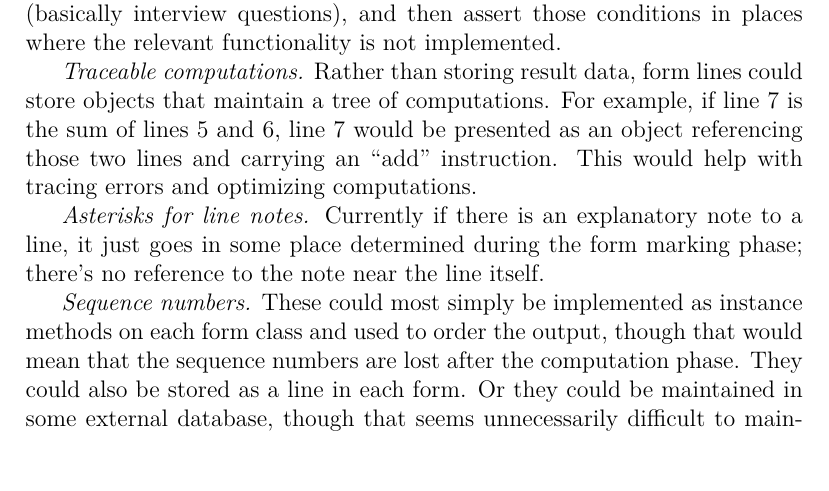
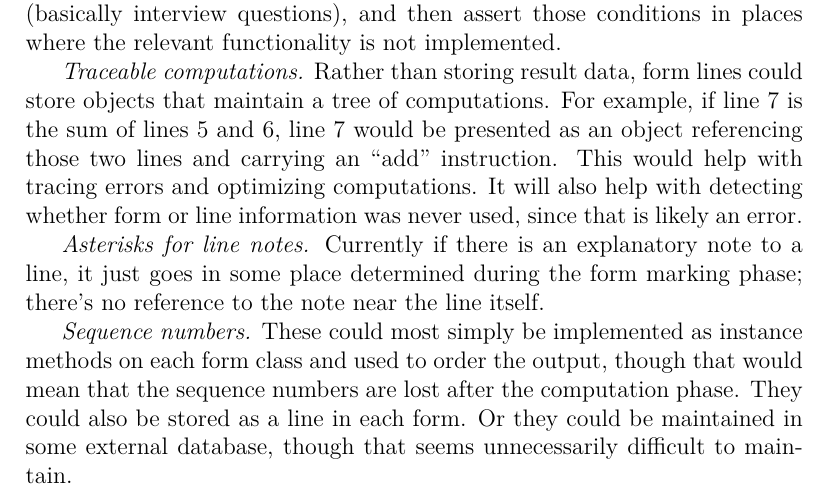
Before and after one commit to charlesduan/taxcalc, a LaTeX document (doc/taxcalc.tex): part of page 11 of 18, cut so that both start at the same text. Compiled offline with XeLaTeX.

Commit message:
Added to documentation

```diff
--- a/doc/taxcalc.tex
+++ b/doc/taxcalc.tex
@@ -397,7 +397,8 @@ relevant functionality is not implemented.
 store objects that maintain a tree of computations. For example, if line 7 is
 the sum of lines 5 and 6, line 7 would be presented as an object referencing
 those two lines and carrying an ``add'' instruction. This would help with
-tracing errors and optimizing computations.
+tracing errors and optimizing computations. It will also help with detecting
+whether form or line information was never used, since that is likely an error.
 
 \emph{Asterisks for line notes.} Currently if there is an explanatory note to a
 line, it just goes in some place determined during the form marking phase;
```
Also changed, not shown: doc/taxcalc.pdf.
